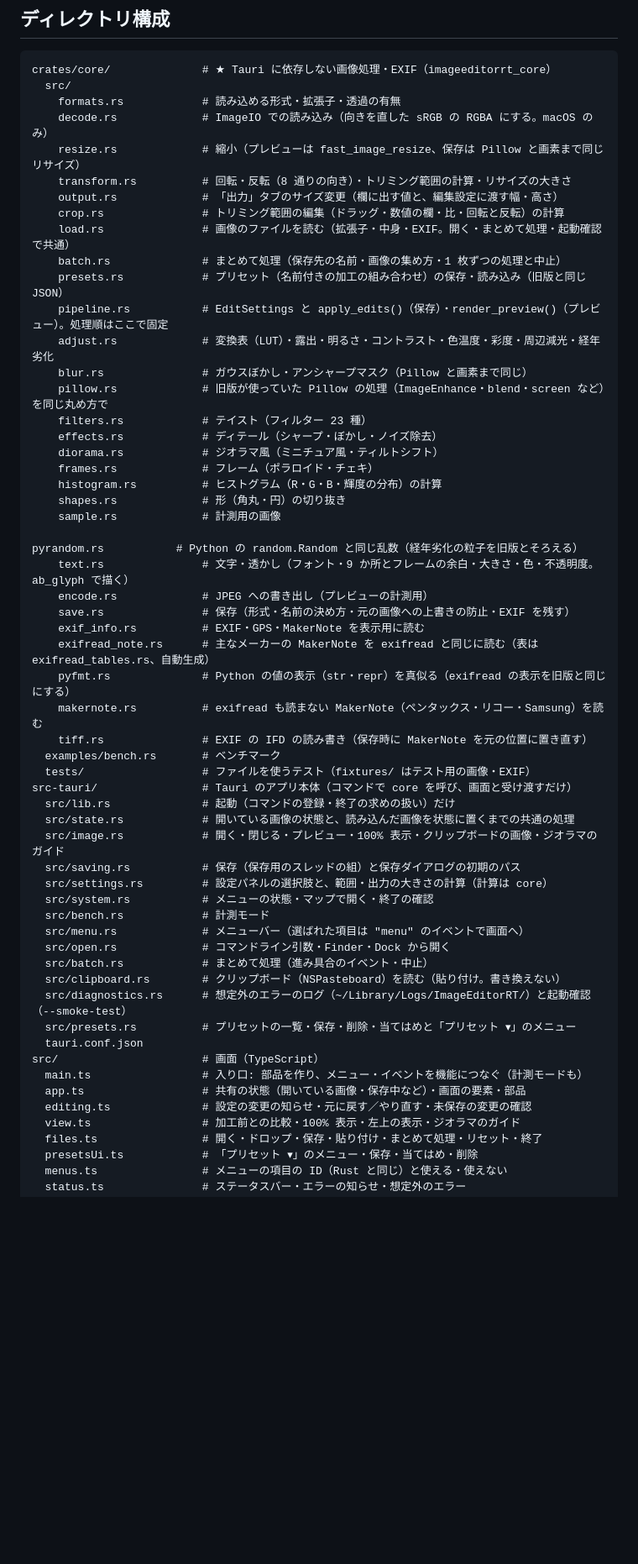
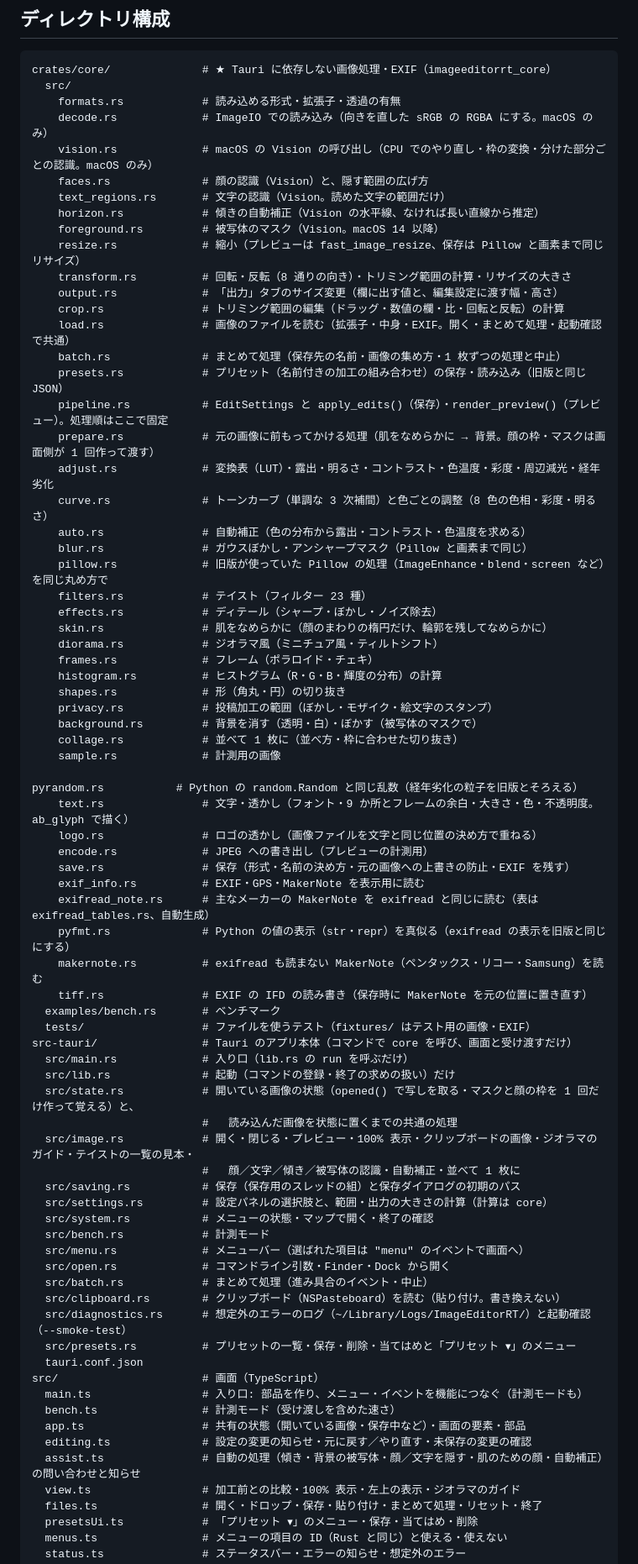
Before and after one commit to Toshiaki0315/ImageEditorRT, a Markdown page: CLAUDE.md, the part around one of its changes. Shown at 84% size. Rendered like a GitHub page; blank space fills up the shorter version.

Commit message:
docs: CLAUDE.md のファイルの構成を今に合わせる (#131) (#135)
* refactor(core): Vision の呼び出しを 1 か所にまとめる (#128)

- vision.rs に、CGImage への変換・認識の実行と CPU でのやり直し・枠の座標の変換・分けた部分ごとの認識をまとめた
- faces・text_regions・horizon・foreground は要求の作り方と結果の読み方だけにした（動きは変えない）

Co-Authored-By: Claude Opus 5.5 <noreply@anthropic.com>

* refactor: 前もってかける処理（肌・背景）を core に移し、状態からの取り出しをまとめる (#129)

- core に prepare.rs（顔の枠を画像の大きさに合わせ、肌 → 背景の順にかける）とテスト。まとめて処理も同じ前処理を使う
- アプリ本体: 状態から画像を取り出す重複を AppState::opened()（Opened の写し）に、マスク・顔の枠を 1 回だけ作る処理を AppState::remember にまとめた
- 動きは変えない

Co-Authored-By: Claude Opus 5.5 <noreply@anthropic.com>

* refactor(ui): 自動の処理の配線を分け、切り抜きタブの部品を分ける (#130)

- assist.ts: 自動の処理（傾き・背景・顔／文字・肌のための顔・自動補正）の問い合わせ・エラー・知らせ。main.ts・editing.ts から移した
- photoControls.ts: 「切り抜き」タブの水平の補正（自動を含む）と背景の欄。crop.ts から分けた
- 保存の設定の読み込みを parseStored・toSaveOptions にしてテストを足した
- 動きは変えない

Co-Authored-By: Claude Opus 5.5 <noreply@anthropic.com>

* docs: CLAUDE.md のファイルの構成を今に合わせる (#131)

後から足したファイル（Vision の認識・投稿加工・背景・肌・曲線・ロゴ・並べて 1 枚に・前処理、画面の assist・photoControls など）と、
この版で足した処理の流れの中の位置を書いた。

Co-Authored-By: Claude Opus 5.5 <noreply@anthropic.com>

---------

Co-authored-by: Claude Opus 5.5 <noreply@anthropic.com>

```diff
--- a/CLAUDE.md
+++ b/CLAUDE.md
@@ -48,6 +48,11 @@ crates/core/              # ★ Tauri に依存しない画像処理・EXIF（im
   src/
     formats.rs            # 読み込める形式・拡張子・透過の有無
     decode.rs             # ImageIO での読み込み（向きを直した sRGB の RGBA にする。macOS のみ）
+    vision.rs             # macOS の Vision の呼び出し（CPU でのやり直し・枠の変換・分けた部分ごとの認識。macOS のみ）
+    faces.rs              # 顔の認識（Vision）と、隠す範囲の広げ方
+    text_regions.rs       # 文字の認識（Vision。読めた文字の範囲だけ）
+    horizon.rs            # 傾きの自動補正（Vision の水平線、なければ長い直線から推定）
+    foreground.rs         # 被写体のマスク（Vision。macOS 14 以降）
     resize.rs             # 縮小（プレビューは fast_image_resize、保存は Pillow と画素まで同じリサイズ）
     transform.rs          # 回転・反転（8 通りの向き）・トリミング範囲の計算・リサイズの大きさ
     output.rs             # 「出力」タブのサイズ変更（欄に出す値と、編集設定に渡す幅・高さ）
@@ -56,18 +61,26 @@ crates/core/              # ★ Tauri に依存しない画像処理・EXIF（im
     batch.rs              # まとめて処理（保存先の名前・画像の集め方・1 枚ずつの処理と中止）
     presets.rs            # プリセット（名前付きの加工の組み合わせ）の保存・読み込み（旧版と同じ JSON）
     pipeline.rs           # EditSettings と apply_edits()（保存）・render_preview()（プレビュー）。処理順はここで固定
+    prepare.rs            # 元の画像に前もってかける処理（肌をなめらかに → 背景。顔の枠・マスクは画面側が 1 回作って渡す）
     adjust.rs             # 変換表（LUT）・露出・明るさ・コントラスト・色温度・彩度・周辺減光・経年劣化
+    curve.rs              # トーンカーブ（単調な 3 次補間）と色ごとの調整（8 色の色相・彩度・明るさ）
+    auto.rs               # 自動補正（色の分布から露出・コントラスト・色温度を求める）
     blur.rs               # ガウスぼかし・アンシャープマスク（Pillow と画素まで同じ）
     pillow.rs             # 旧版が使っていた Pillow の処理（ImageEnhance・blend・screen など）を同じ丸め方で
     filters.rs            # テイスト（フィルター 23 種）
     effects.rs            # ディテール（シャープ・ぼかし・ノイズ除去）
+    skin.rs               # 肌をなめらかに（顔のまわりの楕円だけ、輪郭を残してなめらかに）
     diorama.rs            # ジオラマ風（ミニチュア風・ティルトシフト）
     frames.rs             # フレーム（ポラロイド・チェキ）
     histogram.rs          # ヒストグラム（R・G・B・輝度の分布）の計算
     shapes.rs             # 形（角丸・円）の切り抜き
+    privacy.rs            # 投稿加工の範囲（ぼかし・モザイク・絵文字のスタンプ）
+    background.rs         # 背景を消す（透明・白）・ぼかす（被写体のマスクで）
+    collage.rs            # 並べて 1 枚に（並べ方・枠に合わせた切り抜き）
     sample.rs             # 計測用の画像
     pyrandom.rs           # Python の random.Random と同じ乱数（経年劣化の粒子を旧版とそろえる）
     text.rs               # 文字・透かし（フォント・9 か所とフレームの余白・大きさ・色・不透明度。ab_glyph で描く）
+    logo.rs               # ロゴの透かし（画像ファイルを文字と同じ位置の決め方で重ねる）
     encode.rs             # JPEG への書き出し（プレビューの計測用）
     save.rs               # 保存（形式・名前の決め方・元の画像への上書きの防止・EXIF を残す）
     exif_info.rs          # EXIF・GPS・MakerNote を表示用に読む
@@ -78,9 +91,12 @@ crates/core/              # ★ Tauri に依存しない画像処理・EXIF（im
   examples/bench.rs       # ベンチマーク
   tests/                  # ファイルを使うテスト（fixtures/ はテスト用の画像・EXIF）
 src-tauri/                # Tauri のアプリ本体（コマンドで core を呼び、画面と受け渡すだけ）
+  src/main.rs             # 入り口（lib.rs の run を呼ぶだけ）
   src/lib.rs              # 起動（コマンドの登録・終了の求めの扱い）だけ
-  src/state.rs            # 開いている画像の状態と、読み込んだ画像を状態に置くまでの共通の処理
-  src/image.rs            # 開く・閉じる・プレビュー・100% 表示・クリップボードの画像・ジオラマのガイド
+  src/state.rs            # 開いている画像の状態（opened() で写しを取る・マスクと顔の枠を 1 回だけ作って覚える）と、
+                          #   読み込んだ画像を状態に置くまでの共通の処理
+  src/image.rs            # 開く・閉じる・プレビュー・100% 表示・クリップボードの画像・ジオラマのガイド・テイストの一覧の見本・
+                          #   顔／文字／傾き／被写体の認識・自動補正・並べて 1 枚に
   src/saving.rs           # 保存（保存用のスレッドの組）と保存ダイアログの初期のパス
   src/settings.rs         # 設定パネルの選択肢と、範囲・出力の大きさの計算（計算は core）
   src/system.rs           # メニューの状態・マップで開く・終了の確認
@@ -94,8 +110,10 @@ src-tauri/                # Tauri のアプリ本体（コマンドで core を
   tauri.conf.json
 src/                      # 画面（TypeScript）
   main.ts                 # 入り口: 部品を作り、メニュー・イベントを機能につなぐ（計測モードも）
+  bench.ts                # 計測モード（受け渡しを含めた速さ）
   app.ts                  # 共有の状態（開いている画像・保存中など）・画面の要素・部品
   editing.ts              # 設定の変更の知らせ・元に戻す／やり直す・未保存の変更の確認
+  assist.ts               # 自動の処理（傾き・背景の被写体・顔／文字を隠す・肌のための顔・自動補正）の問い合わせと知らせ
   view.ts                 # 加工前との比較・100% 表示・左上の表示・ジオラマのガイド
   files.ts                # 開く・ドロップ・保存・貼り付け・まとめて処理・リセット・終了
   presetsUi.ts            # 「プリセット ▾」のメニュー・保存・当てはめ・削除
```
Also changed, not shown: other parts of CLAUDE.md (+8 -3 lines).
